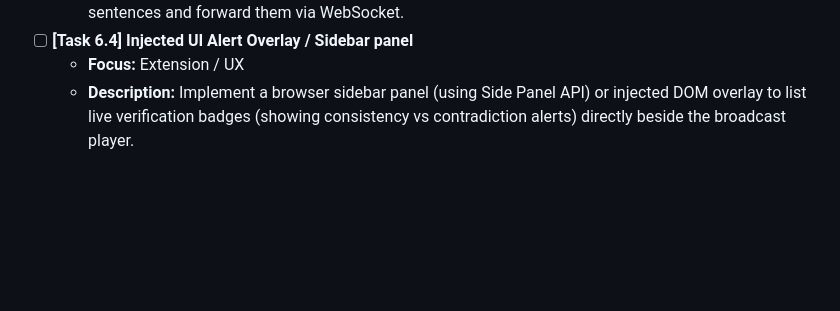
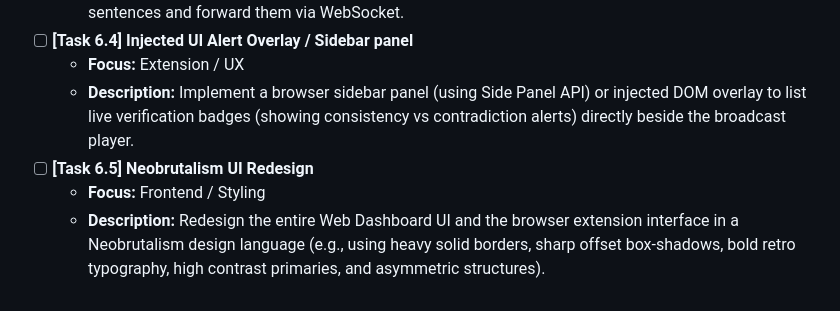
Before and after one commit to cin-and-cout/cognee, a Markdown page: todo.md, the part around the change. Rendered like a GitHub page; blank space fills up the shorter version.

Commit message:
docs: add Milestone 6.5 neobrutalism UI task to todo.md

```diff
--- a/todo.md
+++ b/todo.md
@@ -133,3 +133,6 @@ If you are picking up this project, please follow these instructions:
 - [ ] **[Task 6.4] Injected UI Alert Overlay / Sidebar panel**
   - **Focus:** Extension / UX
   - **Description:** Implement a browser sidebar panel (using Side Panel API) or injected DOM overlay to list live verification badges (showing consistency vs contradiction alerts) directly beside the broadcast player.
+- [ ] **[Task 6.5] Neobrutalism UI Redesign**
+  - **Focus:** Frontend / Styling
+  - **Description:** Redesign the entire Web Dashboard UI and the browser extension interface in a Neobrutalism design language (e.g., using heavy solid borders, sharp offset box-shadows, bold retro typography, high contrast primaries, and asymmetric structures).
```
